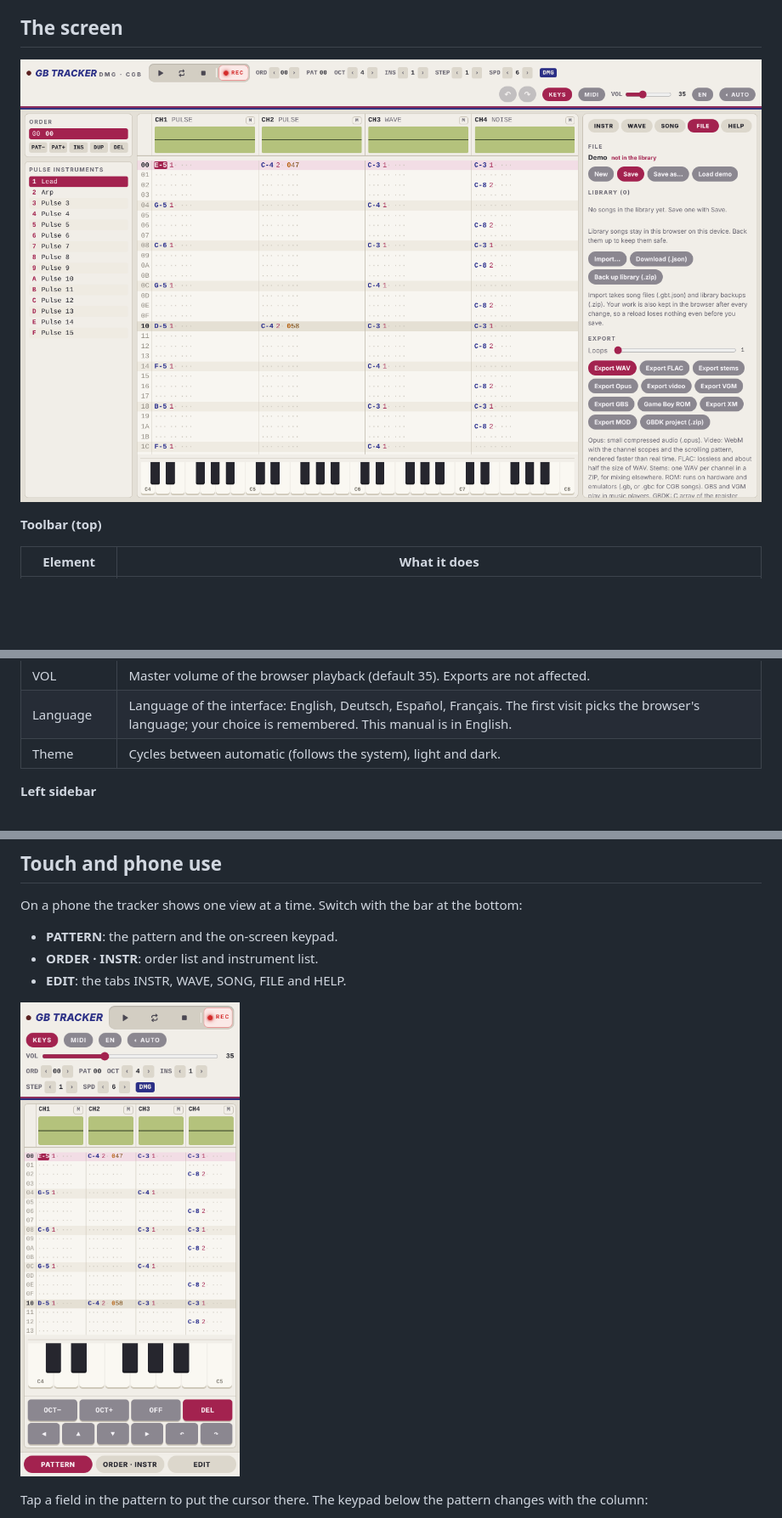
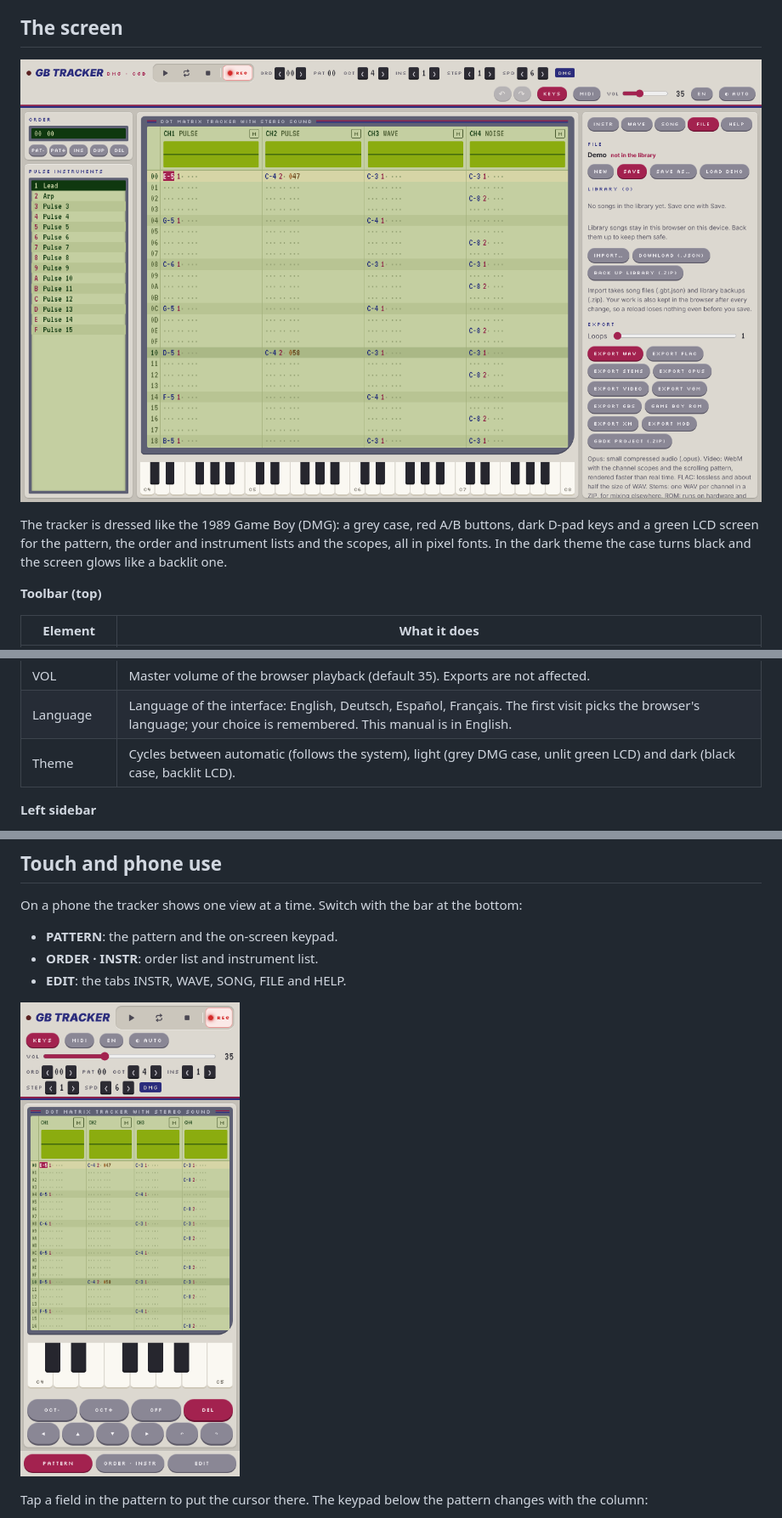
Before and after one commit to wirehack7/Gameboy-Tracker, a Markdown page: docs/MANUAL.md, 3 parts joined by grey strips. Shown at 85% size. Rendered like a GitHub page; pictures changed too: docs/images/layout-desktop-light.png, docs/images/layout-phone.png; blank space fills up the shorter version.

```diff
--- a/docs/MANUAL.md
+++ b/docs/MANUAL.md
@@ -53,6 +53,10 @@ to put the song into your song library, where you can keep as many songs as you
 
 ![Desktop layout, light theme](images/layout-desktop-light.png)
 
+The tracker is dressed like the 1989 Game Boy (DMG): a grey case, red A/B buttons, dark D-pad keys and a green
+LCD screen for the pattern, the order and instrument lists and the scopes, all in pixel fonts. In the dark theme
+the case turns black and the screen glows like a backlit one.
+
 **Toolbar (top)**
 
 | Element | What it does |
@@ -73,7 +77,7 @@ to put the song into your song library, where you can keep as many songs as you
 | MIDI | Turns MIDI input on or off. While on, it shows the number of connected inputs. |
 | VOL | Master volume of the browser playback (default 35). Exports are not affected. |
 | Language | Language of the interface: English, Deutsch, Español, Français. The first visit picks the browser's language; your choice is remembered. This manual is in English. |
-| Theme | Cycles between automatic (follows the system), light and dark. |
+| Theme | Cycles between automatic (follows the system), light (grey DMG case, unlit green LCD) and dark (black case, backlit LCD). |
 
 **Left sidebar**
 
```
Also changed, not shown: docs/images/dialog-phone.png, 10 other files.
